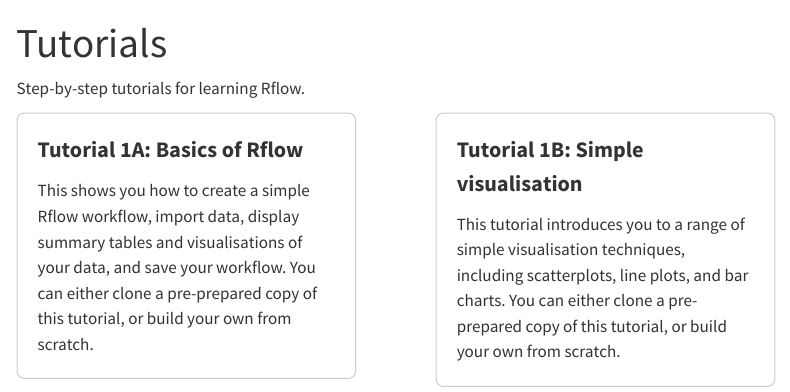
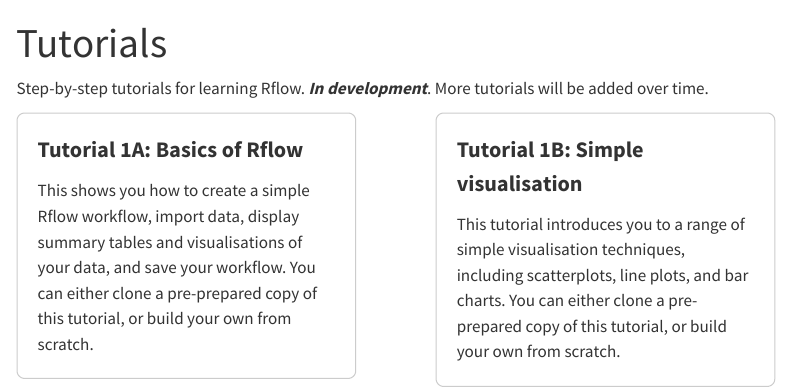
Before and after one commit to rasanderson/Rflow-docs, a Quarto document (tutorials/index.qmd): the page in a window 1100 px wide, from its top. Rendered offline with R 4.5, knitr and Pandoc in place of Quarto, with nearby package versions; menus at the side of the page are left out.

Commit message:
Added place-holders for tutorials 1b, 1c and 2

```diff
--- a/_quarto.yml
+++ b/_quarto.yml
@@ -43,6 +43,9 @@ website:
       contents:
         - tutorials/index.qmd
         - tutorials/tutorial_1a.qmd
+        - tutorials/tutorial_1b.qmd
+        - tutorials/tutorial_1c.qmd
+        - tutorials/tutorial_2.qmd
 
     - id: howto
       title: "How-To"
--- a/tutorials/index.qmd
+++ b/tutorials/index.qmd
@@ -27,7 +27,7 @@ title: "Tutorials"
 </style>
 
 
-Step-by-step tutorials for learning Rflow.
+Step-by-step tutorials for learning Rflow. ***In development***. More tutorials will be added over time.
 
 :::{.columns}
 
```
Also changed, not shown: tutorials/tutorial_1b.qmd (+3 -0 lines), tutorials/tutorial_1c.qmd (+3 -0 lines), tutorials/tutorial_2.qmd (+3 -0 lines).
